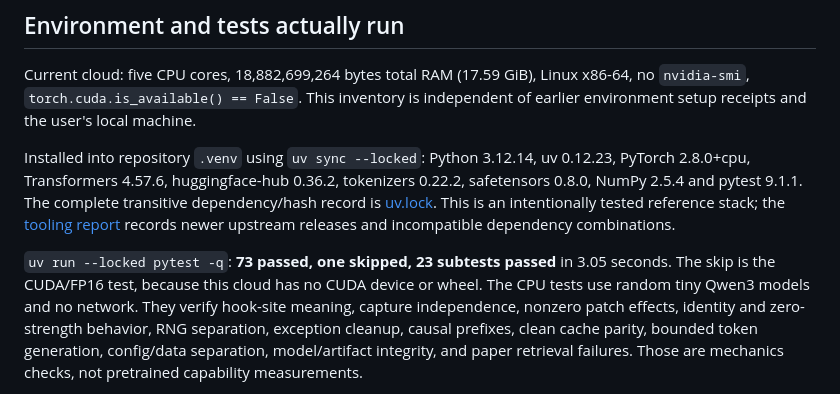
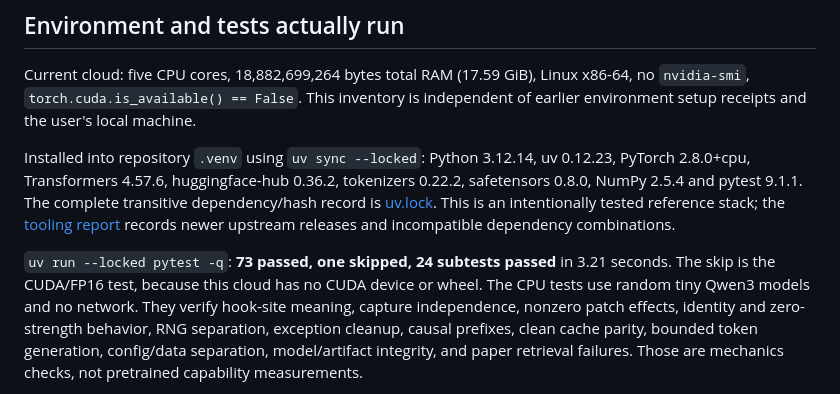
Before and after one commit to sprajs/novel, a Markdown page: docs/validation.md, the part around the change. Drawn GitHub-style.

Commit message:
Record final paper and configuration test results

```diff
--- a/docs/validation.md
+++ b/docs/validation.md
@@ -19,8 +19,8 @@ transitive dependency/hash record is [uv.lock](../uv.lock). This is an intention
 tested reference stack; the [tooling report](tooling/current-stack.md) records
 newer upstream releases and incompatible dependency combinations.
 
-`uv run --locked pytest -q`: **73 passed, one skipped, 23 subtests passed** in
-3.05 seconds. The skip is the CUDA/FP16 test, because this cloud has no CUDA
+`uv run --locked pytest -q`: **73 passed, one skipped, 24 subtests passed** in
+3.21 seconds. The skip is the CUDA/FP16 test, because this cloud has no CUDA
 device or wheel. The CPU tests use random tiny Qwen3 models and no network.
 They verify hook-site meaning, capture independence, nonzero patch effects,
 identity and zero-strength behavior, RNG separation, exception cleanup, causal
```
